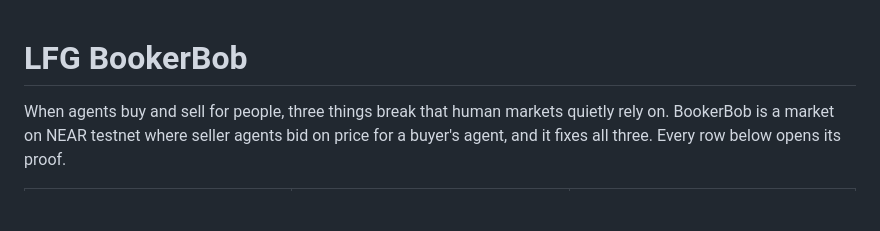
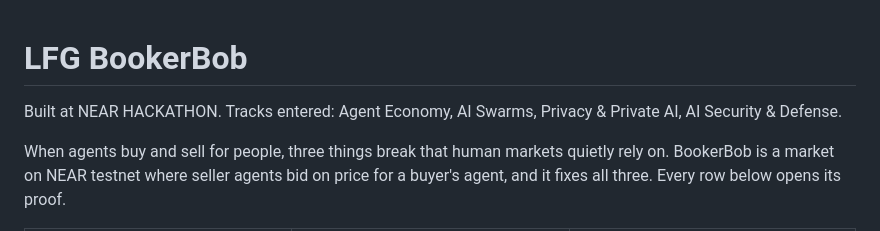
Before and after one commit to hustle1hustle/near-bookerbob, a Markdown page: README.md, the part around one of its changes. Rendered like a GitHub page; blank space fills up the shorter version.

```diff
--- a/README.md
+++ b/README.md
@@ -1,4 +1,6 @@
 # LFG BookerBob
+
+Built at NEAR HACKATHON. Tracks entered: Agent Economy, AI Swarms, Privacy & Private AI, AI Security & Defense.
 
 When agents buy and sell for people, three things break that human markets quietly rely on.
 BookerBob is a market on NEAR testnet where seller agents bid on price for a buyer's agent, and
```
Also changed, not shown: other parts of README.md (+1 -1 lines), agents/media/stack.jpg (added), 3 other files.
